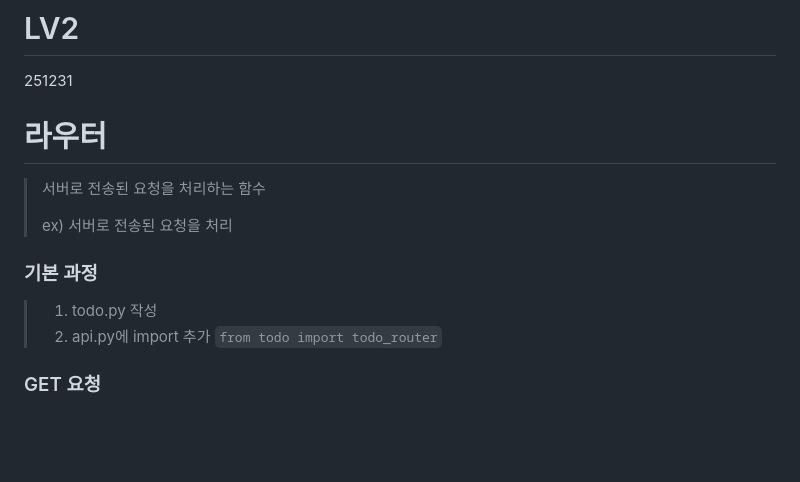
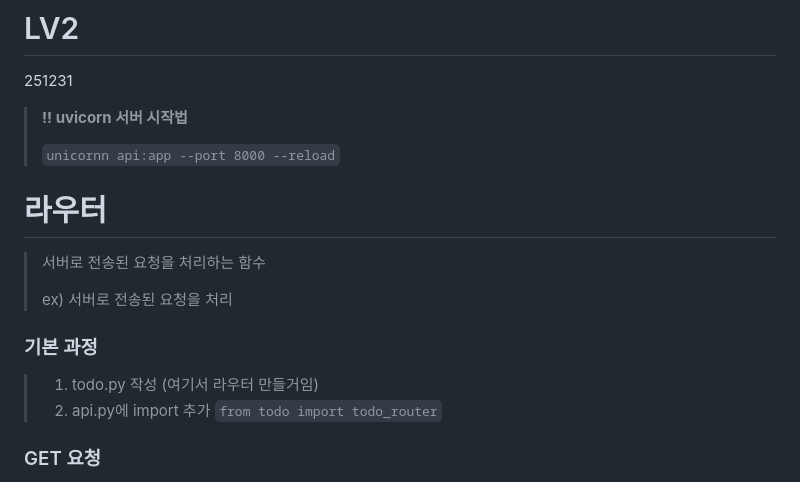
Before and after one commit to JimProKing/FastAPI_Real, a Markdown page: README.md, the part around the change printed below. GitHub-like rendering; blank space fills up the shorter version.

````diff
--- a/README.md
+++ b/README.md
@@ -1,5 +1,9 @@
 # LV2
 251231
+
+> **!! uvicorn 서버 시작법**
+>
+> ```unicornn api:app --port 8000 --reload```
 
 # 라우터
 > 서버로 전송된 요청을 처리하는 함수
@@ -7,7 +11,7 @@
 > ex) 서버로 전송된 요청을 처리
 
 ### 기본 과정
-> 1. todo.py 작성
+> 1. todo.py 작성 (여기서 라우터 만들거임)
 > 2. api.py에 import 추가
 > ```from todo import todo_router```
 
````
Also changed, not shown: other parts of README.md (+28 -0 lines), image.png (added), 1 other file.
